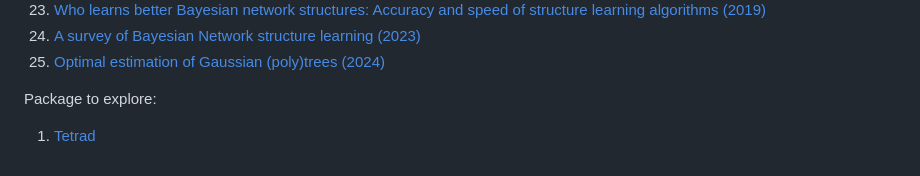
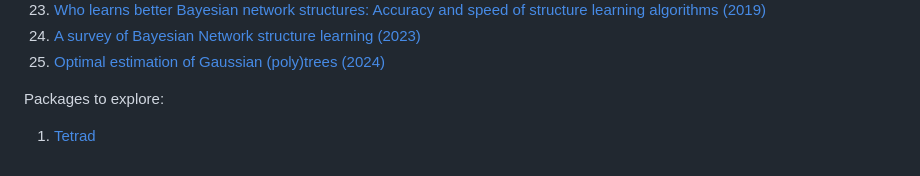
Before and after one commit to pratik2358/bayes_net_learning, a Markdown page: README.md, the part around the change. Rendered like a GitHub page.

```diff
--- a/README.md
+++ b/README.md
@@ -26,5 +26,5 @@ Related Work:
 24. [A survey of Bayesian Network structure learning (2023)](https://link.springer.com/content/pdf/10.1007/s10462-022-10351-w.pdf)
 25. [Optimal estimation of Gaussian (poly)trees (2024)](https://arxiv.org/pdf/2402.06380)
 
-Package to explore:
+Packages to explore:
 1. [Tetrad](https://www.cmu.edu/dietrich/philosophy/tetrad/educational-materials/technical-details/code-repositories.html)
```
